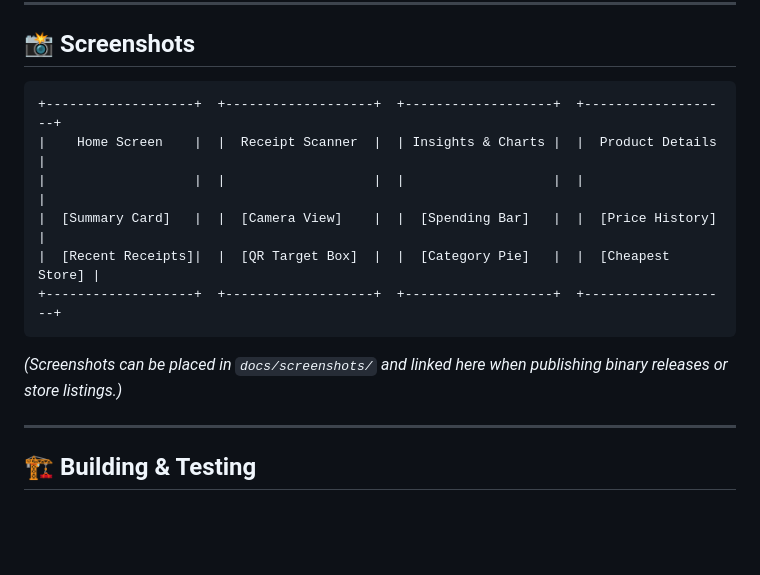
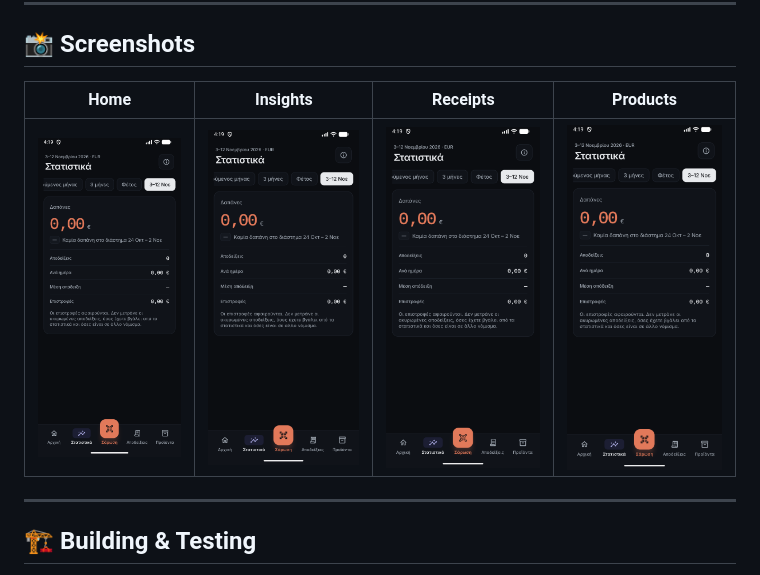
Before and after one commit to ilias29/MyEksoda, a Markdown page: README.md, the part around the change. Drawn GitHub-style; pictures changed too: docs/screenshots/home.png (added), docs/screenshots/insights.png (added), docs/screenshots/products.png (added); blank space fills up the shorter version.

Commit message:
Add actual app screenshots from emulator and reference in README

````diff
--- a/README.md
+++ b/README.md
@@ -45,16 +45,9 @@ Eksoda is a standalone, privacy-first Android household expense app built around
 
 ## 📸 Screenshots
 
-```
-+-------------------+  +-------------------+  +-------------------+  +-------------------+
-|    Home Screen    |  |  Receipt Scanner  |  | Insights & Charts |  |  Product Details  |
-|                   |  |                   |  |                   |  |                   |
-|  [Summary Card]   |  |  [Camera View]    |  |  [Spending Bar]   |  |  [Price History]  |
-|  [Recent Receipts]|  |  [QR Target Box]  |  |  [Category Pie]   |  |  [Cheapest Store] |
-+-------------------+  +-------------------+  +-------------------+  +-------------------+
-```
-
-*(Screenshots can be placed in `docs/screenshots/` and linked here when publishing binary releases or store listings.)*
+| Home | Insights | Receipts | Products |
+|---|---|---|---|
+| ![Home Screen](docs/screenshots/home.png) | ![Insights](docs/screenshots/insights.png) | ![Receipts](docs/screenshots/receipts.png) | ![Products](docs/screenshots/products.png) |
 
 ---
 
````
